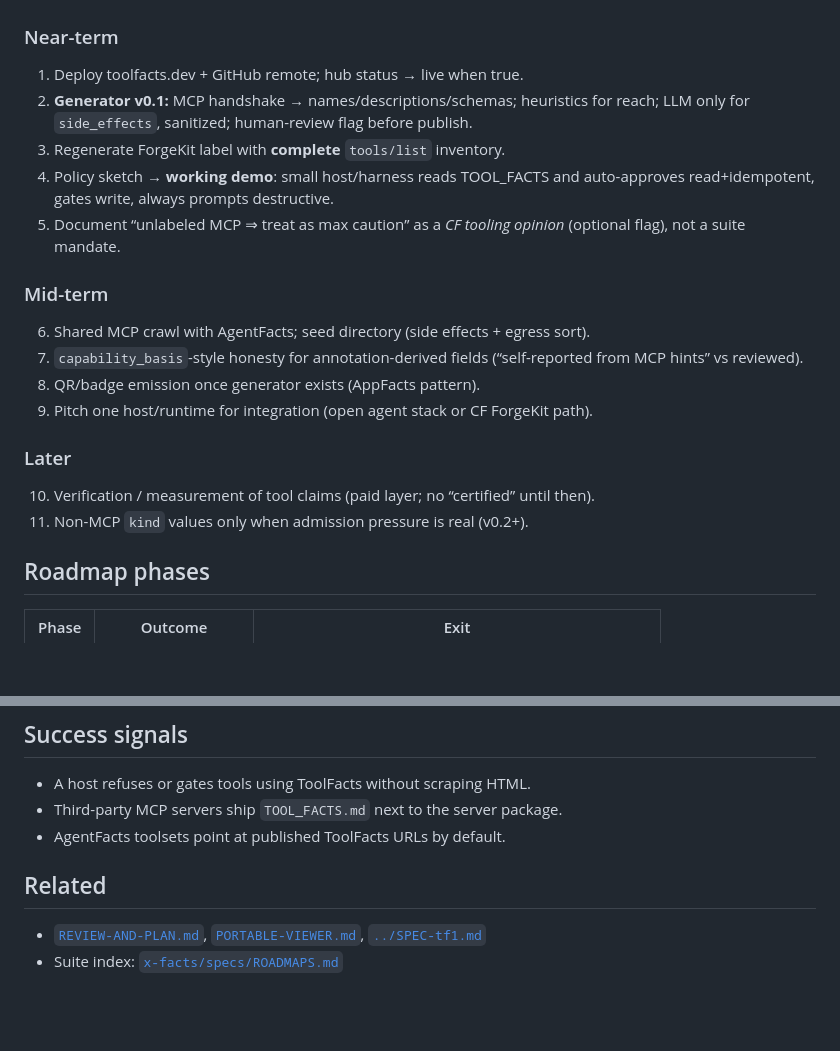
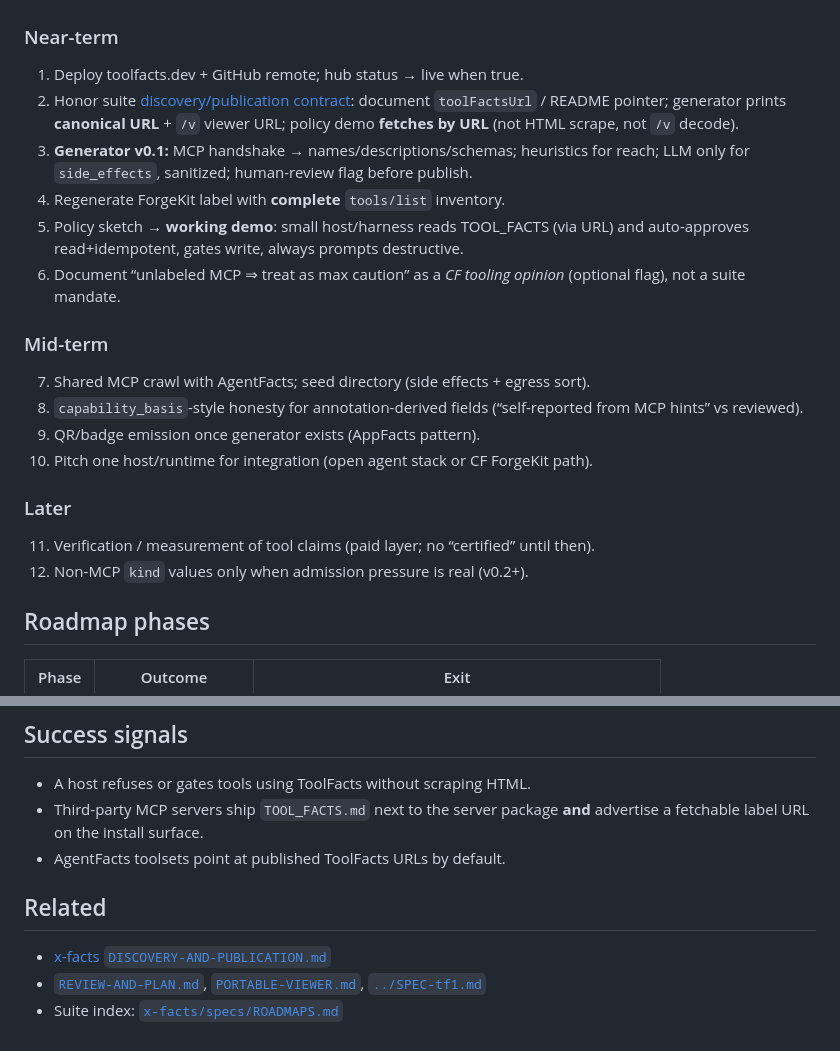
Before and after one commit to Catalyst-Forge-LLC/tool-facts, a Markdown page: specs/IMPROVEMENT-ROADMAP.md, 2 parts joined by grey strips. GitHub-like rendering; blank space fills up the shorter version.

```diff
--- a/specs/IMPROVEMENT-ROADMAP.md
+++ b/specs/IMPROVEMENT-ROADMAP.md
@@ -32,26 +32,29 @@ No public directory crawl yet. Deploy/remote pending.
 ### Near-term
 
 1. Deploy toolfacts.dev + GitHub remote; hub status → live when true.
-2. **Generator v0.1:** MCP handshake → names/descriptions/schemas; heuristics for
+2. Honor suite [discovery/publication contract](../../x-facts/specs/DISCOVERY-AND-PUBLICATION.md):
+   document `toolFactsUrl` / README pointer; generator prints **canonical URL** +
+   `/v` viewer URL; policy demo **fetches by URL** (not HTML scrape, not `/v` decode).
+3. **Generator v0.1:** MCP handshake → names/descriptions/schemas; heuristics for
    reach; LLM only for `side_effects`, sanitized; human-review flag before publish.
-3. Regenerate ForgeKit label with **complete** `tools/list` inventory.
-4. Policy sketch → **working demo**: small host/harness reads TOOL_FACTS and
-   auto-approves read+idempotent, gates write, always prompts destructive.
-5. Document “unlabeled MCP ⇒ treat as max caution” as a *CF tooling opinion*
+4. Regenerate ForgeKit label with **complete** `tools/list` inventory.
+5. Policy sketch → **working demo**: small host/harness reads TOOL_FACTS (via URL)
+   and auto-approves read+idempotent, gates write, always prompts destructive.
+6. Document “unlabeled MCP ⇒ treat as max caution” as a *CF tooling opinion*
    (optional flag), not a suite mandate.
 
 ### Mid-term
 
-6. Shared MCP crawl with AgentFacts; seed directory (side effects + egress sort).
-7. `capability_basis`-style honesty for annotation-derived fields (“self-reported
+7. Shared MCP crawl with AgentFacts; seed directory (side effects + egress sort).
+8. `capability_basis`-style honesty for annotation-derived fields (“self-reported
    from MCP hints” vs reviewed).
-8. QR/badge emission once generator exists (AppFacts pattern).
-9. Pitch one host/runtime for integration (open agent stack or CF ForgeKit path).
+9. QR/badge emission once generator exists (AppFacts pattern).
+10. Pitch one host/runtime for integration (open agent stack or CF ForgeKit path).
 
 ### Later
 
-10. Verification / measurement of tool claims (paid layer; no “certified” until then).
-11. Non-MCP `kind` values only when admission pressure is real (v0.2+).
+11. Verification / measurement of tool claims (paid layer; no “certified” until then).
+12. Non-MCP `kind` values only when admission pressure is real (v0.2+).
 
 ## Roadmap phases
 
@@ -72,10 +75,12 @@ No public directory crawl yet. Deploy/remote pending.
 ## Success signals
 
 - A host refuses or gates tools using ToolFacts without scraping HTML.
-- Third-party MCP servers ship `TOOL_FACTS.md` next to the server package.
+- Third-party MCP servers ship `TOOL_FACTS.md` next to the server package **and**
+  advertise a fetchable label URL on the install surface.
 - AgentFacts toolsets point at published ToolFacts URLs by default.
 
 ## Related
 
+- [x-facts `DISCOVERY-AND-PUBLICATION.md`](../../x-facts/specs/DISCOVERY-AND-PUBLICATION.md)
 - [`REVIEW-AND-PLAN.md`](./REVIEW-AND-PLAN.md), [`PORTABLE-VIEWER.md`](./PORTABLE-VIEWER.md), [`../SPEC-tf1.md`](../SPEC-tf1.md)
 - Suite index: [`x-facts/specs/ROADMAPS.md`](../../x-facts/specs/ROADMAPS.md)
```
Also changed, not shown: SPEC.md (+19 -5 lines).
